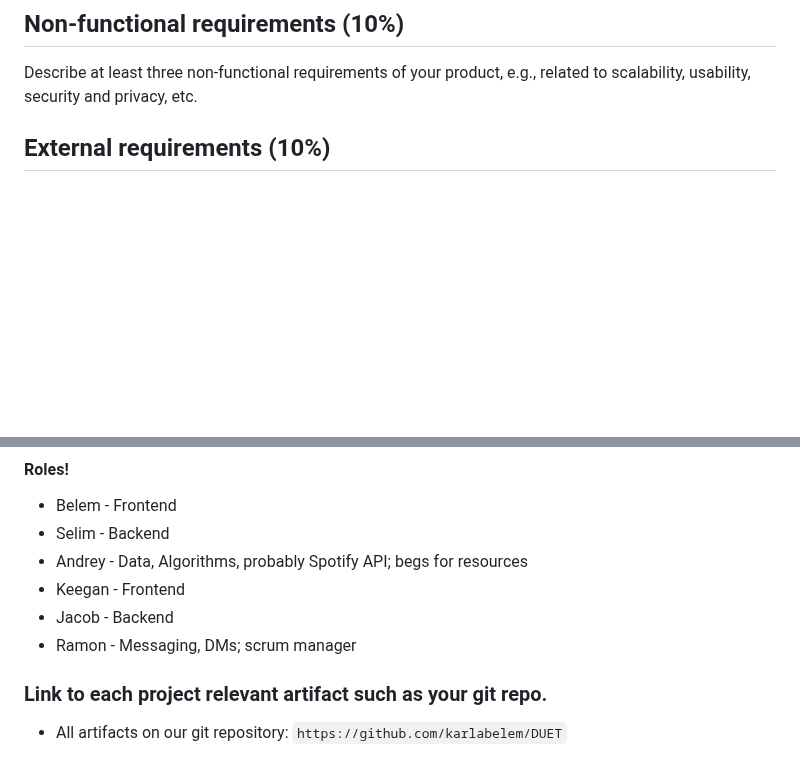
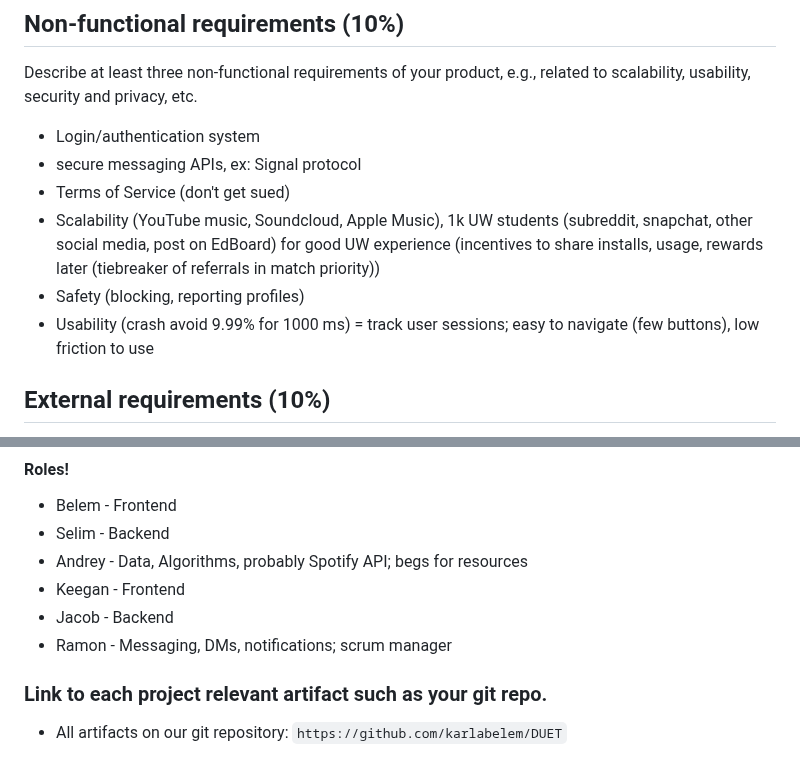
Before and after one commit to karlabelem/Duet, a Markdown page: ProjectDescription.md, 2 parts joined by grey strips. GitHub-like rendering; blank space fills up the shorter version.

Commit message:
Update ProjectDescription.md
nonfunc reqs

```diff
--- a/ProjectDescription.md
+++ b/ProjectDescription.md
@@ -74,6 +74,13 @@ Andrey Risukhin
 ## Non-functional requirements (10%)
 Describe at least three non-functional requirements of your product, e.g., related to scalability, usability, security and privacy, etc.
 
+* Login/authentication system
+* secure messaging APIs, ex: Signal protocol
+* Terms of Service (don't get sued)
+* Scalability (YouTube music, Soundcloud, Apple Music), 1k UW students (subreddit, snapchat, other social media, post on EdBoard) for good UW experience (incentives to share installs, usage, rewards later (tiebreaker of referrals in match priority))
+* Safety (blocking, reporting profiles)
+* Usability (crash avoid 9.99% for 1000 ms) = track user sessions; easy to navigate (few buttons), low friction to use
+
 ## External requirements (10%)
 In addition to the requirements stated above, the course staff imposes the following requirements on your product:
 
@@ -97,7 +104,7 @@ Provide a concise summary of the project team and project artifacts. Specificall
 * Andrey - Data, Algorithms, probably Spotify API; begs for resources
 * Keegan - Frontend
 * Jacob - Backend
-* Ramon - Messaging, DMs; scrum manager
+* Ramon - Messaging, DMs, notifications; scrum manager
 
 
 ### Link to each project relevant artifact such as your git repo.
```
